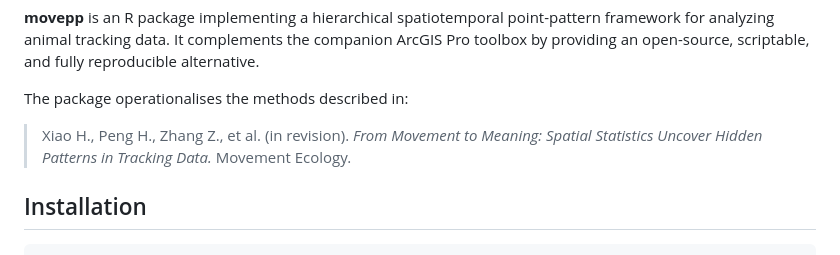
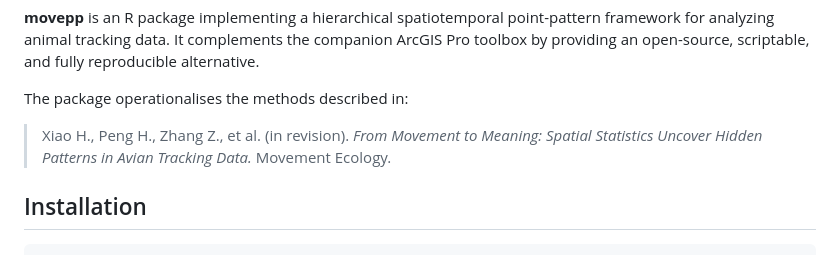
Before and after one commit to EverTSZ/movepp, a Markdown page: README.md, the part around the change. Drawn GitHub-style.

Commit message:
Update reference in README for tracking data

```diff
--- a/README.md
+++ b/README.md
@@ -13,7 +13,7 @@ and fully reproducible alternative.
 The package operationalises the methods described in:
 
 > Xiao H., Peng H., Zhang Z., et al. (in revision). *From Movement to
-> Meaning: Spatial Statistics Uncover Hidden Patterns in Tracking Data.*
+> Meaning: Spatial Statistics Uncover Hidden Patterns in Avian Tracking Data.*
 > Movement Ecology.
 
 ## Installation
```
